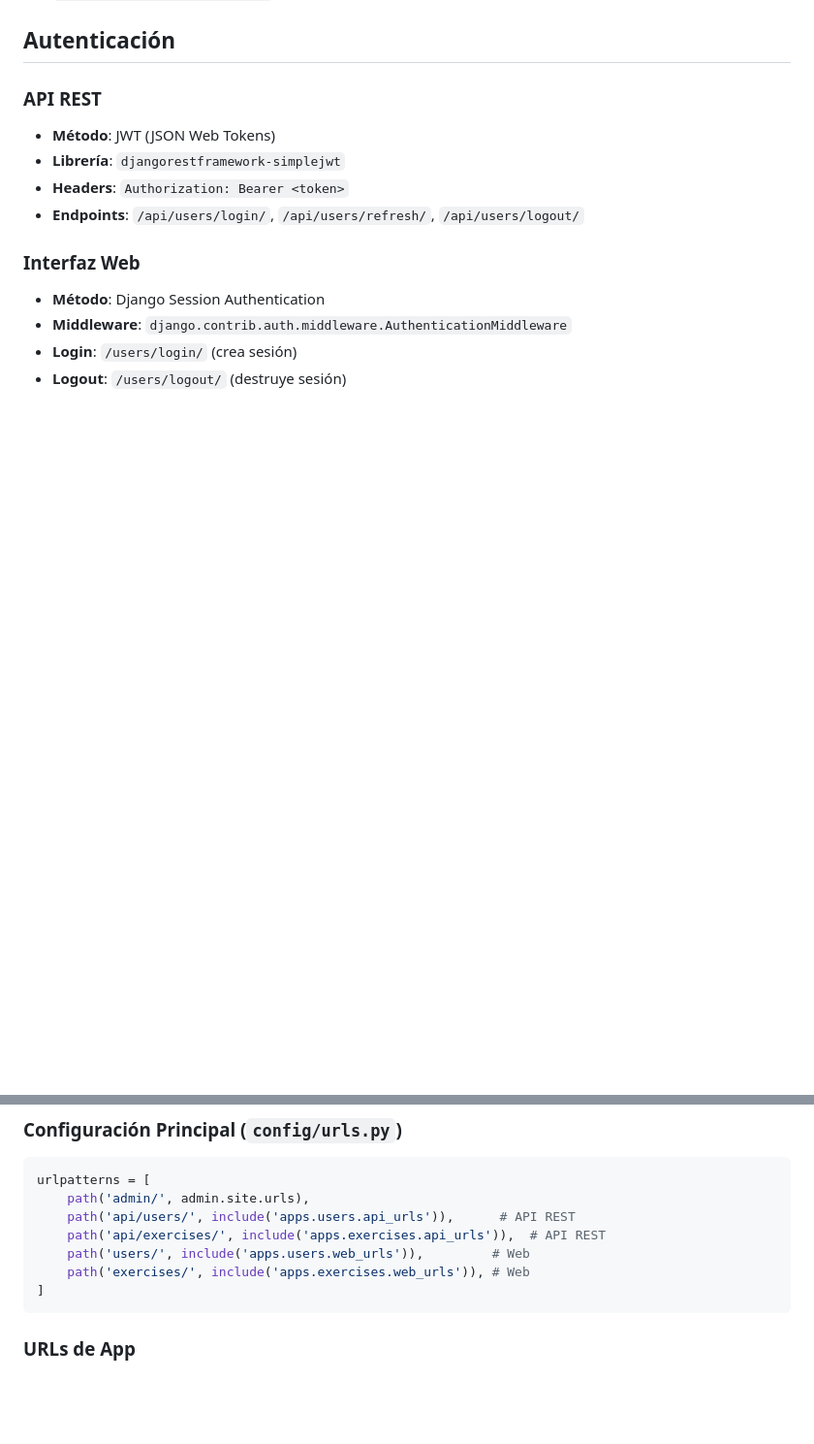
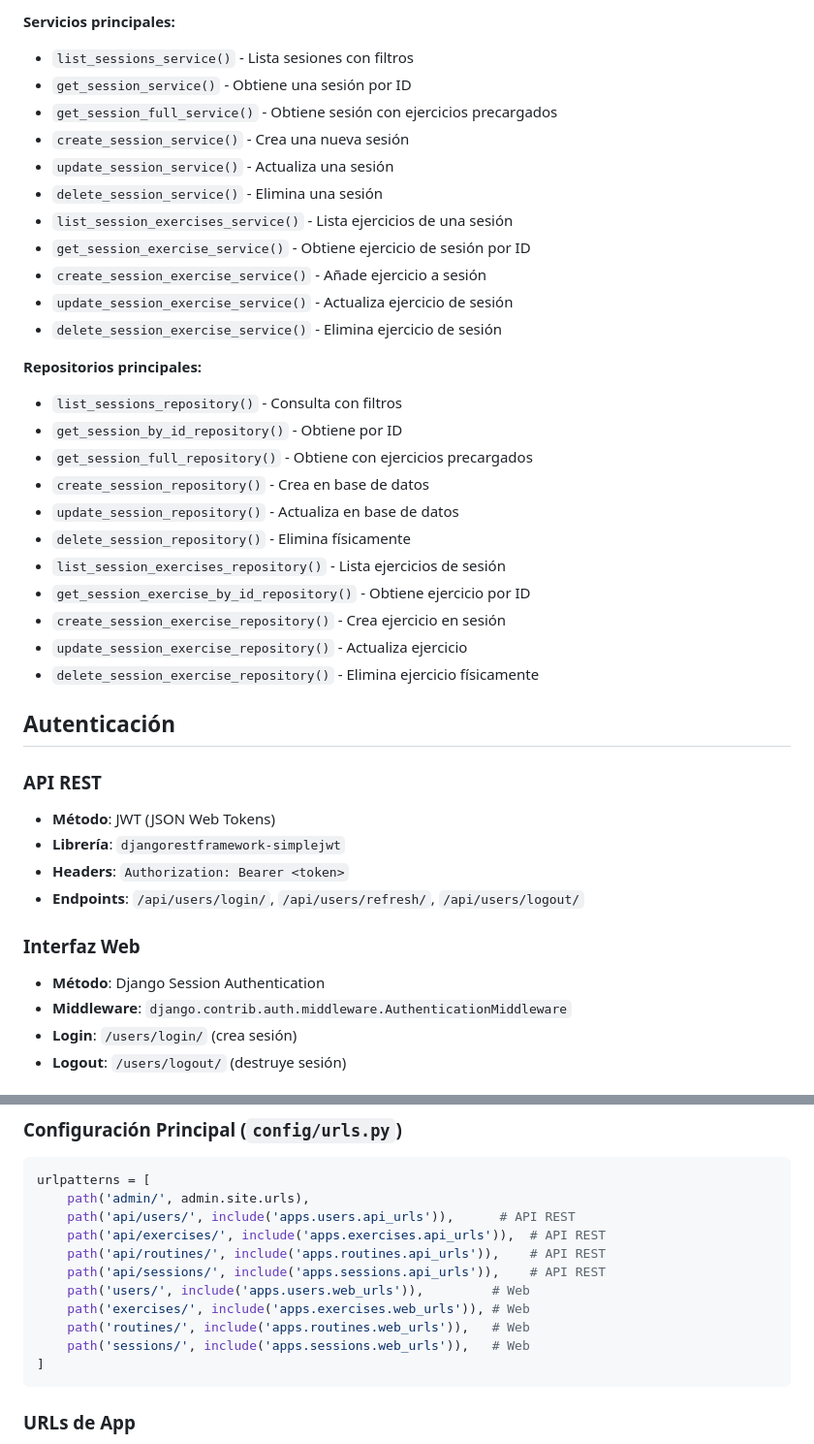
Before and after one commit to jsmdev/thenaturalway-backend, a Markdown page: docs/ARCHITECTURE.md, 2 parts joined by grey strips. Shown: that part at 97% size. GitHub-like rendering; blank space fills up the shorter version.

````diff
--- a/docs/ARCHITECTURE.md
+++ b/docs/ARCHITECTURE.md
@@ -235,3 +278,29 @@ Gestiona la biblioteca de ejercicios disponibles en el sistema.
+**Servicios principales:**
+- `list_sessions_service()` - Lista sesiones con filtros
+- `get_session_service()` - Obtiene una sesión por ID
+- `get_session_full_service()` - Obtiene sesión con ejercicios precargados
+- `create_session_service()` - Crea una nueva sesión
+- `update_session_service()` - Actualiza una sesión
+- `delete_session_service()` - Elimina una sesión
+- `list_session_exercises_service()` - Lista ejercicios de una sesión
+- `get_session_exercise_service()` - Obtiene ejercicio de sesión por ID
+- `create_session_exercise_service()` - Añade ejercicio a sesión
+- `update_session_exercise_service()` - Actualiza ejercicio de sesión
+- `delete_session_exercise_service()` - Elimina ejercicio de sesión
+
+**Repositorios principales:**
+- `list_sessions_repository()` - Consulta con filtros
+- `get_session_by_id_repository()` - Obtiene por ID
+- `get_session_full_repository()` - Obtiene con ejercicios precargados
+- `create_session_repository()` - Crea en base de datos
+- `update_session_repository()` - Actualiza en base de datos
+- `delete_session_repository()` - Elimina físicamente
+- `list_session_exercises_repository()` - Lista ejercicios de sesión
+- `get_session_exercise_by_id_repository()` - Obtiene ejercicio por ID
+- `create_session_exercise_repository()` - Crea ejercicio en sesión
+- `update_session_exercise_repository()` - Actualiza ejercicio
+- `delete_session_exercise_repository()` - Elimina ejercicio físicamente
+
 ## Autenticación
 
 ### API REST
@@ -255,8 +324,12 @@ urlpatterns = [
     path('admin/', admin.site.urls),
     path('api/users/', include('apps.users.api_urls')),      # API REST
     path('api/exercises/', include('apps.exercises.api_urls')),  # API REST
+    path('api/routines/', include('apps.routines.api_urls')),    # API REST
+    path('api/sessions/', include('apps.sessions.api_urls')),    # API REST
     path('users/', include('apps.users.web_urls')),         # Web
     path('exercises/', include('apps.exercises.web_urls')), # Web
+    path('routines/', include('apps.routines.web_urls')),   # Web
+    path('sessions/', include('apps.sessions.web_urls')),   # Web
 ]
 ```
 
````
Also changed, not shown: other parts of docs/ARCHITECTURE.md (+43 -0 lines), README.md (+1 -0 lines), docs/PRD.md (+2 -1 lines).
